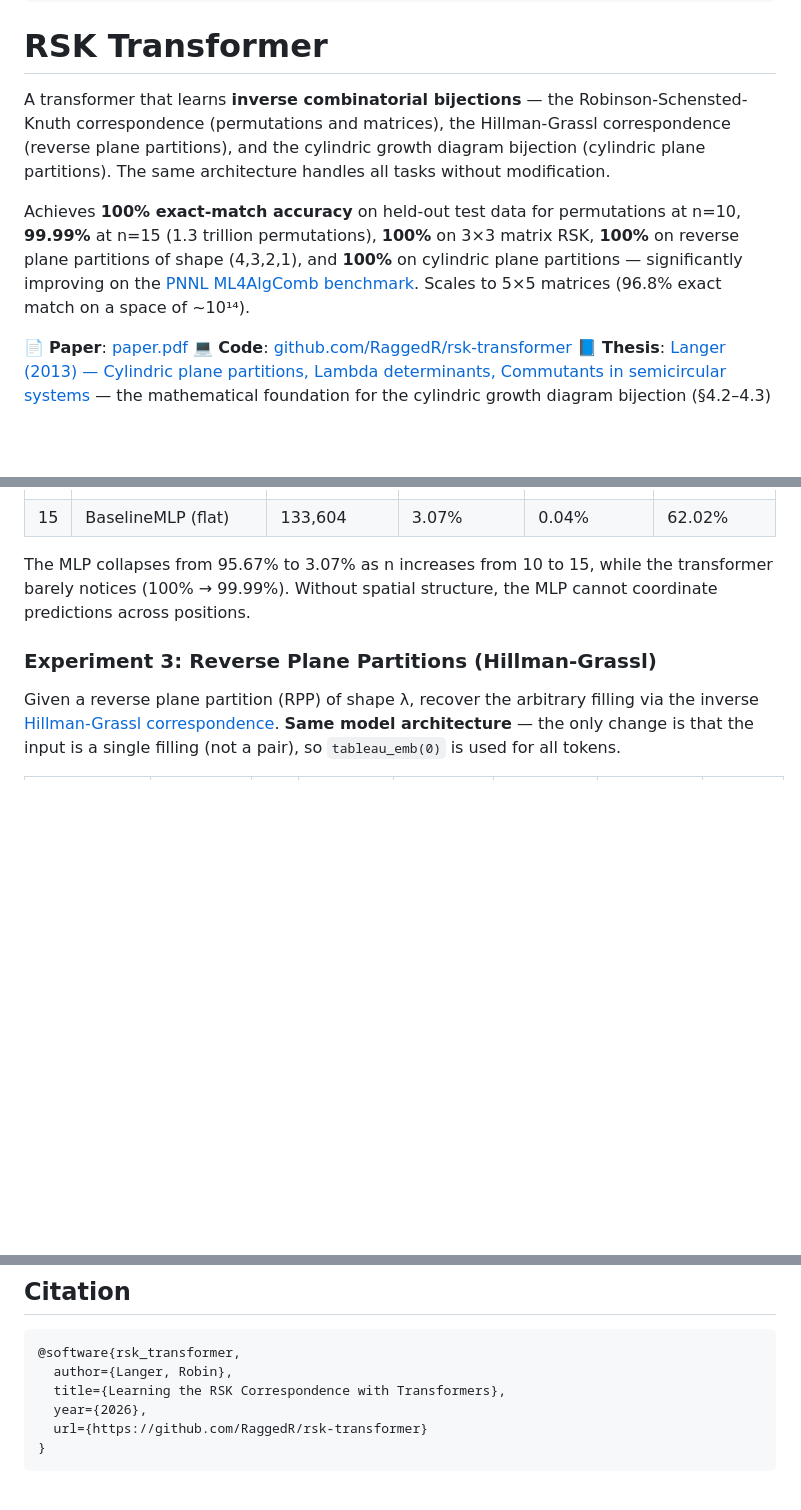
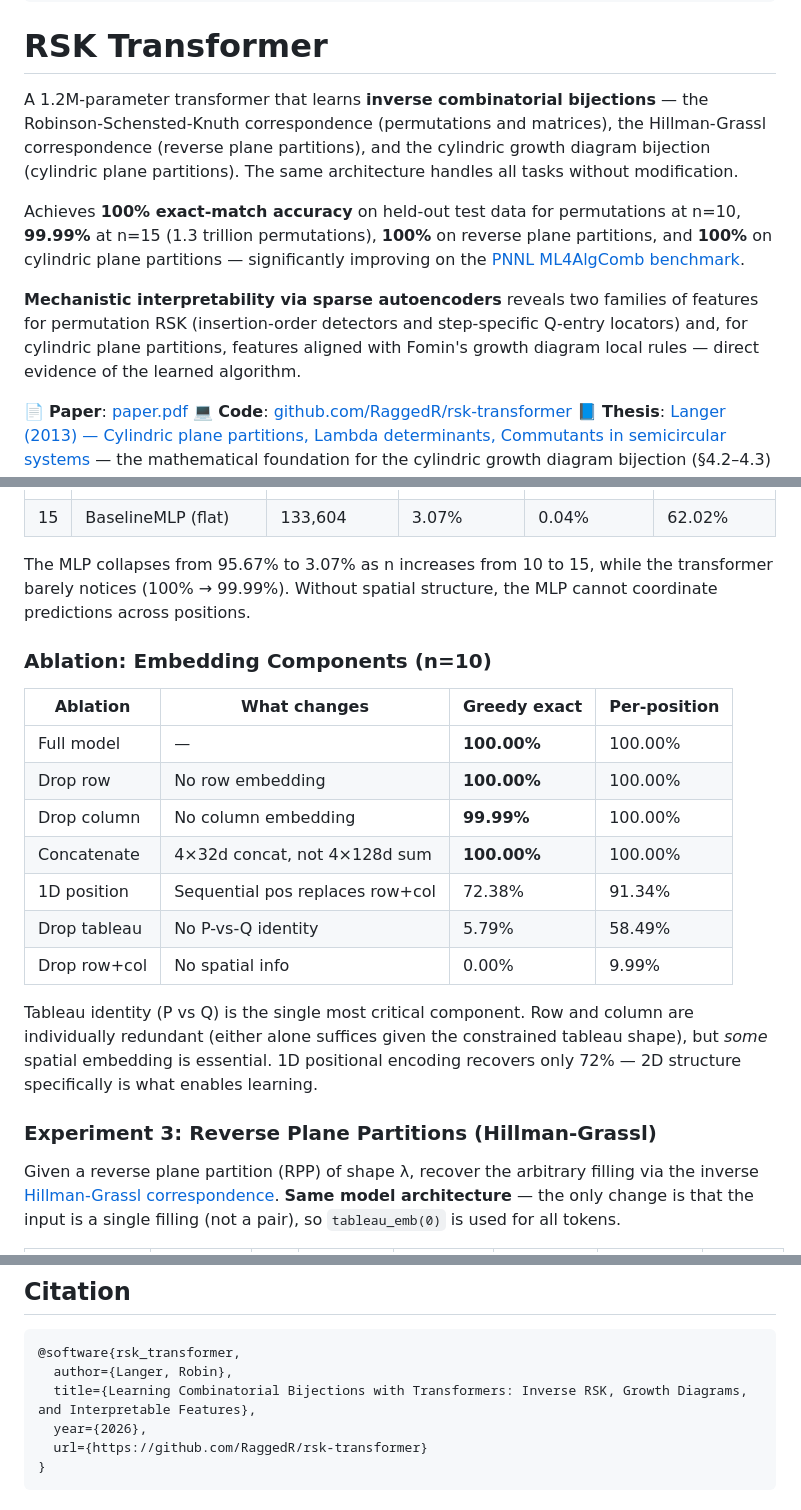
Before and after one commit to RaggedR/rsk-transformer, a Markdown page: hf_model_card.md, 3 parts joined by grey strips. Drawn GitHub-style; blank space fills up the shorter version.

Commit message:
Update HuggingFace model card with embedding ablation and interpretability results
Co-Authored-By: Claude Opus 4.6 (1M context) <noreply@anthropic.com>

````diff
--- a/hf_model_card.md
+++ b/hf_model_card.md
@@ -21,9 +21,11 @@ pipeline_tag: other
 
 # RSK Transformer
 
-A transformer that learns **inverse combinatorial bijections** — the Robinson-Schensted-Knuth correspondence (permutations and matrices), the Hillman-Grassl correspondence (reverse plane partitions), and the cylindric growth diagram bijection (cylindric plane partitions). The same architecture handles all tasks without modification.
+A 1.2M-parameter transformer that learns **inverse combinatorial bijections** — the Robinson-Schensted-Knuth correspondence (permutations and matrices), the Hillman-Grassl correspondence (reverse plane partitions), and the cylindric growth diagram bijection (cylindric plane partitions). The same architecture handles all tasks without modification.
 
-Achieves **100% exact-match accuracy** on held-out test data for permutations at n=10, **99.99%** at n=15 (1.3 trillion permutations), **100%** on 3×3 matrix RSK, **100%** on reverse plane partitions of shape (4,3,2,1), and **100%** on cylindric plane partitions — significantly improving on the [PNNL ML4AlgComb benchmark](https://github.com/pnnl/ML4AlgComb/tree/master/rsk). Scales to 5×5 matrices (96.8% exact match on a space of ~10¹⁴).
+Achieves **100% exact-match accuracy** on held-out test data for permutations at n=10, **99.99%** at n=15 (1.3 trillion permutations), **100%** on reverse plane partitions, and **100%** on cylindric plane partitions — significantly improving on the [PNNL ML4AlgComb benchmark](https://github.com/pnnl/ML4AlgComb/tree/master/rsk).
+
+**Mechanistic interpretability via sparse autoencoders** reveals two families of features for permutation RSK (insertion-order detectors and step-specific Q-entry locators) and, for cylindric plane partitions, features aligned with Fomin's growth diagram local rules — direct evidence of the learned algorithm.
 
 📄 **Paper**: [paper.pdf](paper.pdf)
 💻 **Code**: [github.com/RaggedR/rsk-transformer](https://github.com/RaggedR/rsk-transformer)
@@ -65,6 +67,20 @@ Results are data-limited, not architecture-limited: per-position accuracy is 99.
 | 15 | BaselineMLP (flat) | 133,604 | 3.07% | 0.04% | 62.02% |
 
 The MLP collapses from 95.67% to 3.07% as n increases from 10 to 15, while the transformer barely notices (100% → 99.99%). Without spatial structure, the MLP cannot coordinate predictions across positions.
+
+### Ablation: Embedding Components (n=10)
+
+| Ablation | What changes | Greedy exact | Per-position |
+|----------|-------------|-------------|-------------|
+| Full model | — | **100.00%** | 100.00% |
+| Drop row | No row embedding | **100.00%** | 100.00% |
+| Drop column | No column embedding | **99.99%** | 100.00% |
+| Concatenate | 4×32d concat, not 4×128d sum | **100.00%** | 100.00% |
+| 1D position | Sequential pos replaces row+col | 72.38% | 91.34% |
+| Drop tableau | No P-vs-Q identity | 5.79% | 58.49% |
+| Drop row+col | No spatial info | 0.00% | 9.99% |
+
+Tableau identity (P vs Q) is the single most critical component. Row and column are individually redundant (either alone suffices given the constrained tableau shape), but *some* spatial embedding is essential. 1D positional encoding recovers only 72% — 2D structure specifically is what enables learning.
 
 ### Experiment 3: Reverse Plane Partitions (Hillman-Grassl)
 
@@ -198,7 +214,7 @@ python train.py --model encoder --task cylindric --profile 101010 --max-label 3
 ```bibtex
 @software{rsk_transformer,
   author={Langer, Robin},
-  title={Learning the RSK Correspondence with Transformers},
+  title={Learning Combinatorial Bijections with Transformers: Inverse RSK, Growth Diagrams, and Interpretable Features},
   year={2026},
   url={https://github.com/RaggedR/rsk-transformer}
 }
````
